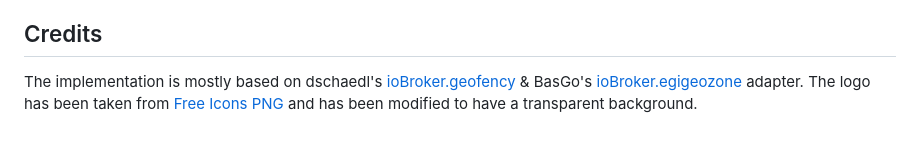
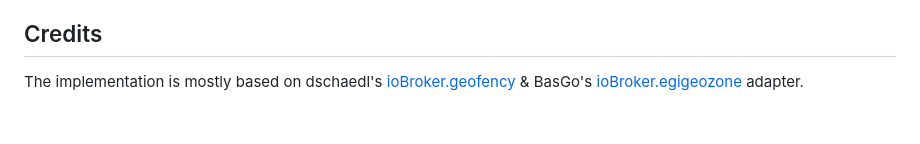
Before and after one commit to obakuhl/ioBroker.egigeozone2, a Markdown page: README.md, the part around the change. Drawn GitHub-style.

```diff
--- a/README.md
+++ b/README.md
@@ -82,4 +82,4 @@ OUT OF OR IN CONNECTION WITH THE SOFTWARE OR THE USE OR OTHER DEALINGS IN THE
 SOFTWARE.
 
 ## Credits
-The implementation is mostly based on dschaedl's [ioBroker.geofency](https://github.com/ioBroker/ioBroker.geofency) & BasGo's [ioBroker.egigeozone](https://github.com/BasGo/ioBroker.egigeozone) adapter. The logo has been taken from [Free Icons PNG](http://www.freeiconspng.com/images/maps-icon) and has been modified to have a transparent background.
+The implementation is mostly based on dschaedl's [ioBroker.geofency](https://github.com/ioBroker/ioBroker.geofency) & BasGo's [ioBroker.egigeozone](https://github.com/BasGo/ioBroker.egigeozone) adapter.
```
